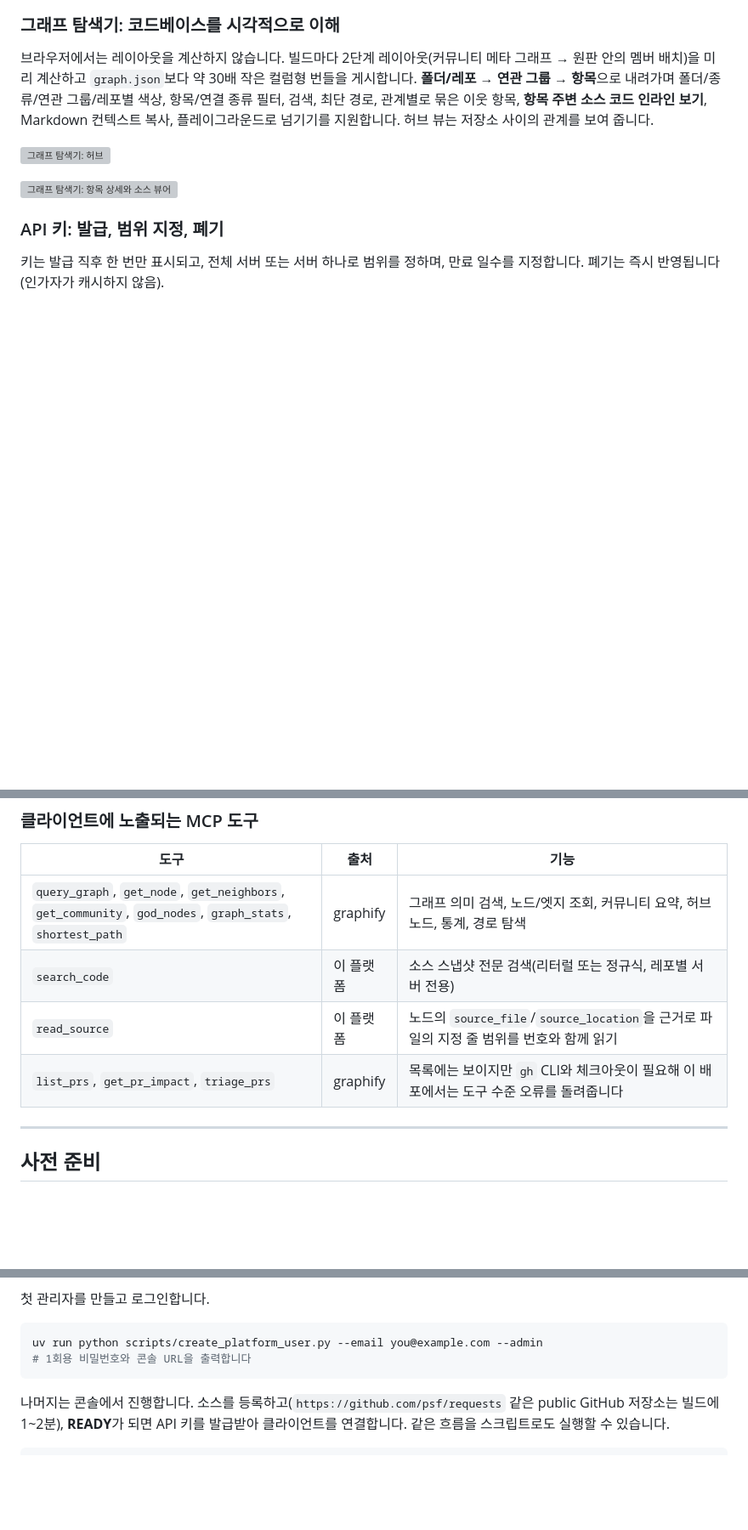
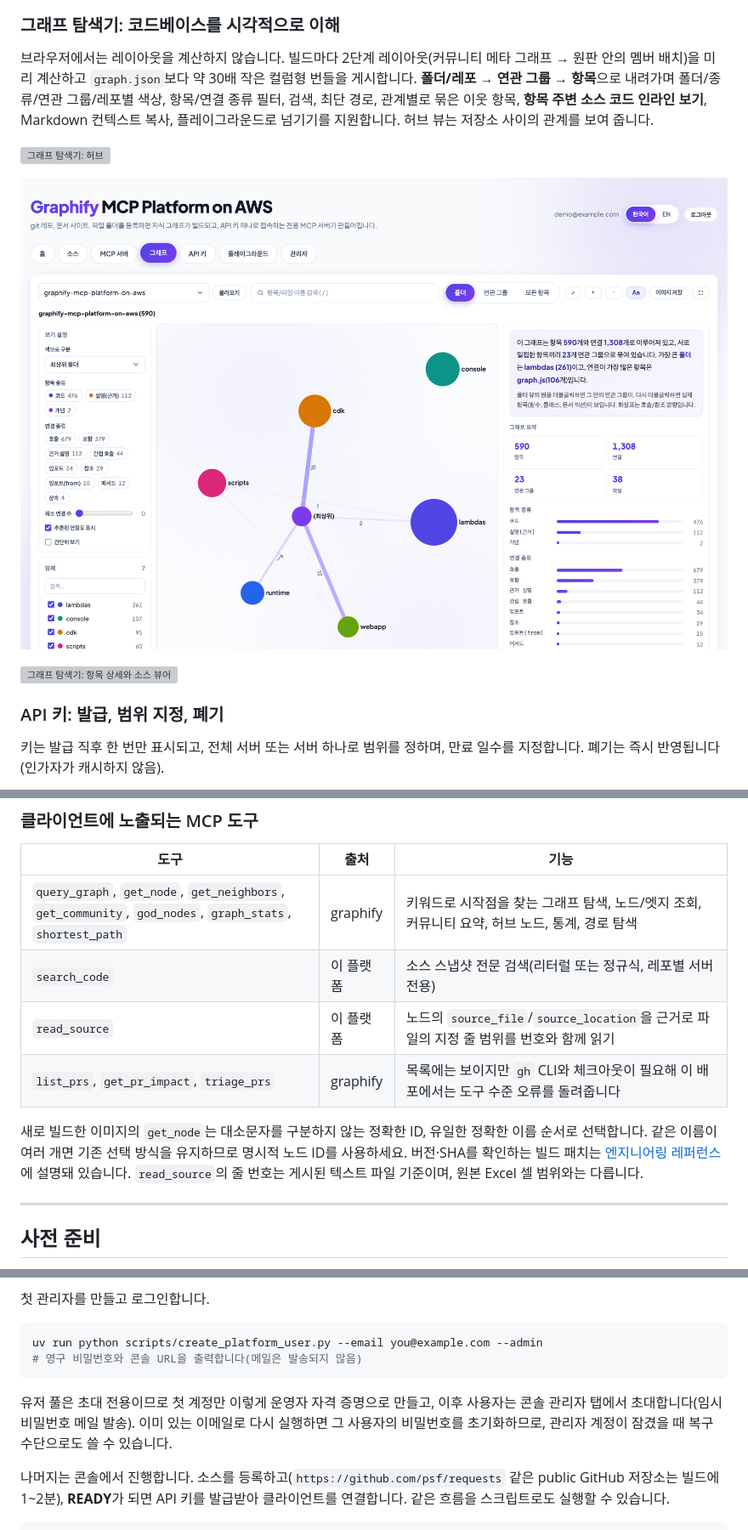
Before and after one commit to aws-samples/sample-graphify-mcp-platform-on-aws, a Markdown page: README.ko.md, 3 parts joined by grey strips. Shown at 85% size. GitHub-like rendering; pictures changed too: docs/screenshots/graph-folders.ko.png (added); blank space fills up the shorter version; grey boxes are pictures that could not be loaded.

Commit message:
Align source tools and console setup documentation with actual behavior
Scope-risk: narrow
Tested: Bilingual change review and six screenshot checks for obvious exposed credentials.

````diff
--- a/README.ko.md
+++ b/README.ko.md
@@ -87,7 +87,7 @@ git 저장소, 문서 사이트, 파일 폴더를 등록하면 지식 그래프
 
 ![그래프 탐색기: 허브](docs/screenshots/graph-hub.ko.png)
 
-
+![그래프 탐색기: 이 저장소의 폴더 뷰](docs/screenshots/graph-folders.ko.png)
 
 ![그래프 탐색기: 항목 상세와 소스 뷰어](docs/screenshots/graph-explorer.ko.png)
 
@@ -118,11 +118,12 @@ git 저장소, 문서 사이트, 파일 폴더를 등록하면 지식 그래프
 
 | 도구                                                                                                       | 출처       | 기능                                                              |
 | -------------------------------------------------------------------------------------------------------- | -------- | --------------------------------------------------------------- |
-| `query_graph`, `get_node`, `get_neighbors`, `get_community`, `god_nodes`, `graph_stats`, `shortest_path` | graphify | 그래프 의미 검색, 노드/엣지 조회, 커뮤니티 요약, 허브 노드, 통계, 경로 탐색                  |
+| `query_graph`, `get_node`, `get_neighbors`, `get_community`, `god_nodes`, `graph_stats`, `shortest_path` | graphify | 키워드로 시작점을 찾는 그래프 탐색, 노드/엣지 조회, 커뮤니티 요약, 허브 노드, 통계, 경로 탐색                  |
 | `search_code`                                                                                            | 이 플랫폼    | 소스 스냅샷 전문 검색(리터럴 또는 정규식, 레포별 서버 전용)                             |
 | `read_source`                                                                                            | 이 플랫폼    | 노드의 `source_file`/`source_location`을 근거로 파일의 지정 줄 범위를 번호와 함께 읽기 |
 | `list_prs`, `get_pr_impact`, `triage_prs`                                                                | graphify | 목록에는 보이지만 `gh` CLI와 체크아웃이 필요해 이 배포에서는 도구 수준 오류를 돌려줍니다           |
 
+새로 빌드한 이미지의 `get_node`는 대소문자를 구분하지 않는 정확한 ID, 유일한 정확한 이름 순서로 선택합니다. 같은 이름이 여러 개면 기존 선택 방식을 유지하므로 명시적 노드 ID를 사용하세요. 버전·SHA를 확인하는 빌드 패치는 [엔지니어링 레퍼런스](docs/reference.md#exact-node-lookup)에 설명돼 있습니다. `read_source`의 줄 번호는 게시된 텍스트 파일 기준이며, 원본 Excel 셀 범위와는 다릅니다.
 
 ---
 
@@ -151,8 +152,10 @@ npx -y aws-cdk@2.1139.0 deploy                   # 약 10분. 쿼리 플레인
 
 ```bash
 uv run python scripts/create_platform_user.py --email you@example.com --admin
-# 1회용 비밀번호와 콘솔 URL을 출력합니다
+# 영구 비밀번호와 콘솔 URL을 출력합니다(메일은 발송되지 않음)
 ```
+
+유저 풀은 초대 전용이므로 첫 계정만 이렇게 운영자 자격 증명으로 만들고, 이후 사용자는 콘솔 관리자 탭에서 초대합니다(임시 비밀번호 메일 발송). 이미 있는 이메일로 다시 실행하면 그 사용자의 비밀번호를 초기화하므로, 관리자 계정이 잠겼을 때 복구 수단으로도 쓸 수 있습니다.
 
 나머지는 콘솔에서 진행합니다. 소스를 등록하고(`https://github.com/psf/requests` 같은 public GitHub 저장소는 빌드에 1~2분), **READY**가 되면 API 키를 발급받아 클라이언트를 연결합니다. 같은 흐름을 스크립트로도 실행할 수 있습니다.
 
````
Also changed, not shown: README.md (+6 -3 lines), docs/reference.md (+10 -1 lines), docs/screenshots/graph-folders.en.png (added), docs/screenshots/graph-hub.en.png, 3 other files.
